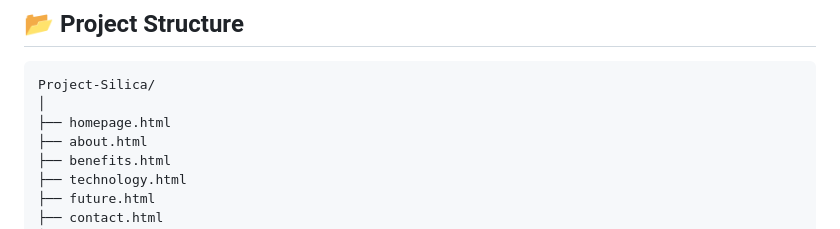
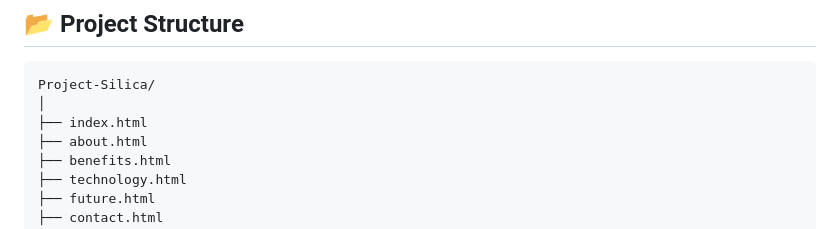
Before and after one commit to Edwinuniv/Project-silica, a Markdown page: README.md, the part around the change. GitHub-like rendering.

Commit message:
Rename homepage.html to index.html

````diff
--- a/README.md
+++ b/README.md
@@ -59,7 +59,7 @@ This website was created to present the concept in an engaging and accessible wa
 ```text
 Project-Silica/
 │
-├── homepage.html
+├── index.html
 ├── about.html
 ├── benefits.html
 ├── technology.html
````
